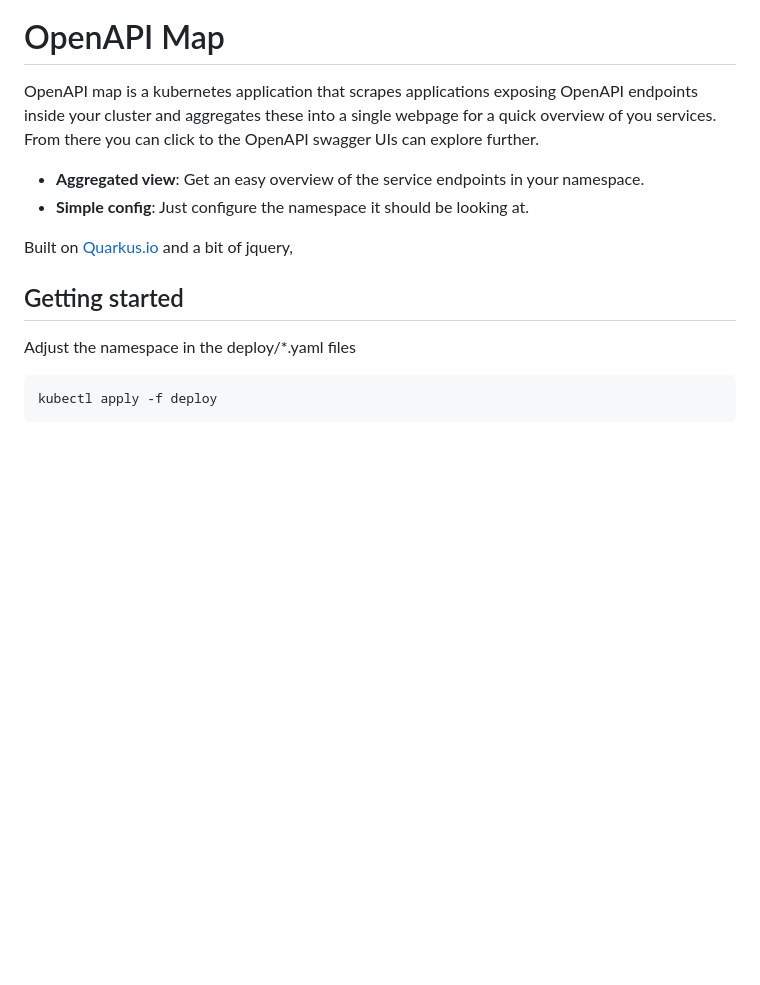
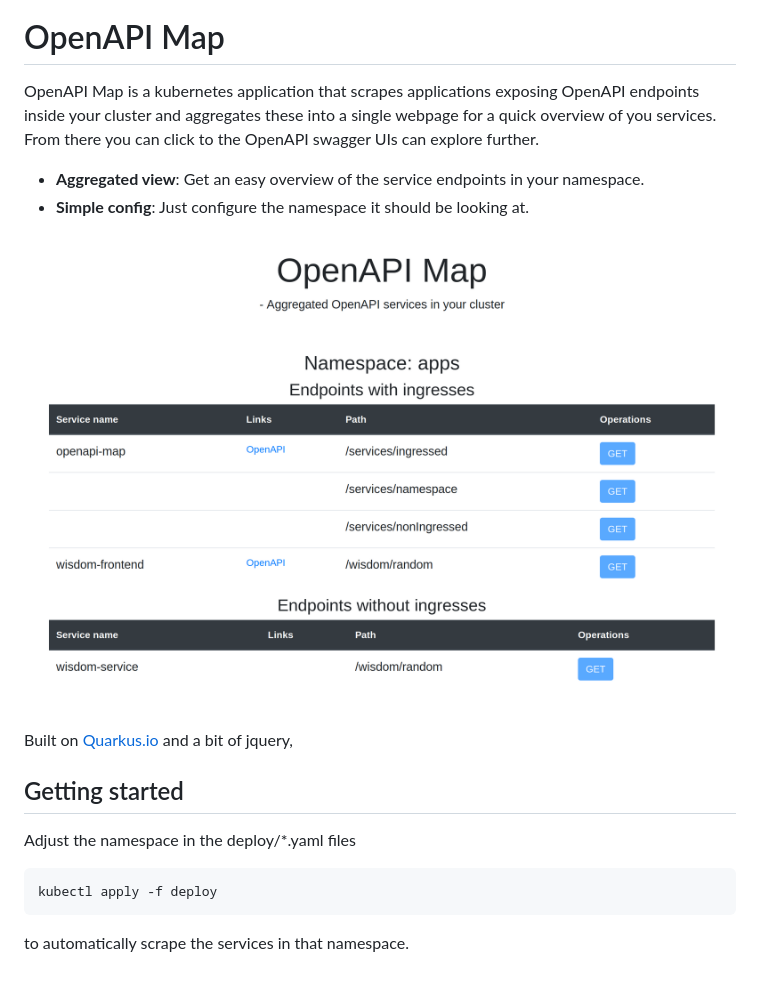
Before and after one commit to mejlholm/openapi-map, a Markdown page: README.md, the part around the change printed below. Drawn GitHub-style; pictures changed too: openapi-map.png (added); blank space fills up the shorter version.

```diff
--- a/README.md
+++ b/README.md
@@ -4,12 +5,14 @@
 
 # OpenAPI Map
 
-OpenAPI map is a kubernetes application that scrapes applications exposing OpenAPI endpoints inside your cluster and aggregates these into a single webpage for a quick overview of you services. From there you can click to the OpenAPI swagger UIs can explore further.
+OpenAPI Map is a kubernetes application that scrapes applications exposing OpenAPI endpoints inside your cluster and aggregates these into a single webpage for a quick overview of you services. From there you can click to the OpenAPI swagger UIs can explore further.
 
 * **Aggregated view**:
 Get an easy overview of the service endpoints in your namespace.
 * **Simple config**:
 Just configure the namespace it should be looking at.
+
+![OpenAPI Map](openapi-map.png)
 
 Built on [Quarkus.io](https://quarkus.io/) and a bit of jquery,
 
@@ -19,3 +22,5 @@ Adjust the namespace in the deploy/*.yaml files
 ~~~Shell
 kubectl apply -f deploy
 ~~~
+
+to automatically scrape the services in that namespace.
```
Also changed, not shown: other parts of README.md (+1 -0 lines).
